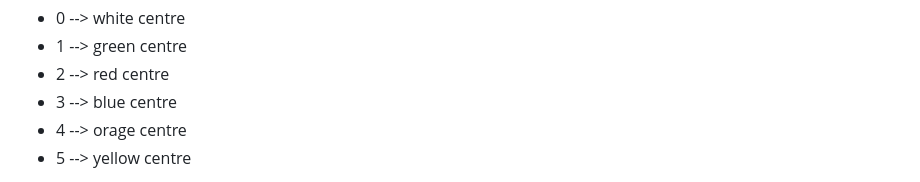
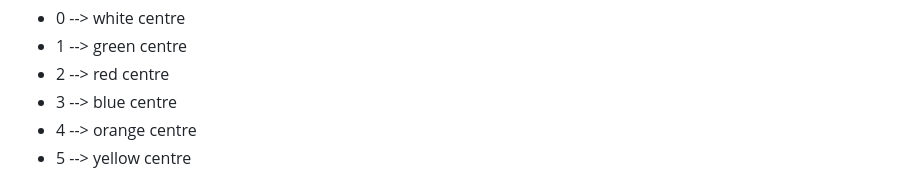
Before and after one commit to Law-Chun-Man/Skewb_Solver, a Markdown page: README.md, the part around the change. GitHub-like rendering.

```diff
--- a/README.md
+++ b/README.md
@@ -108,7 +108,7 @@ The first array is called centres[6], this defines the position of centres. The
 * 1 --> green centre
 * 2 --> red centre
 * 3 --> blue centre
-* 4 --> orage centre
+* 4 --> orange centre
 * 5 --> yellow centre
 
 First entry of the array stores the position that white centre should be at when solved, second entry stores the position that green centre should be at when solved, and so on. When the centres are solved, the array should be {0, 1, 2, 3, 4, 5}.
```
